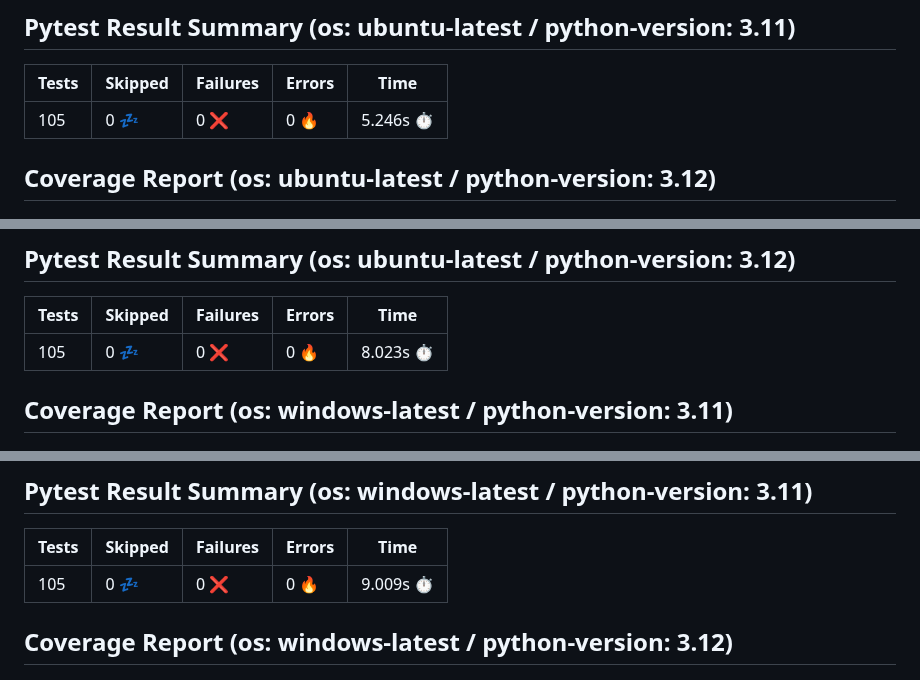
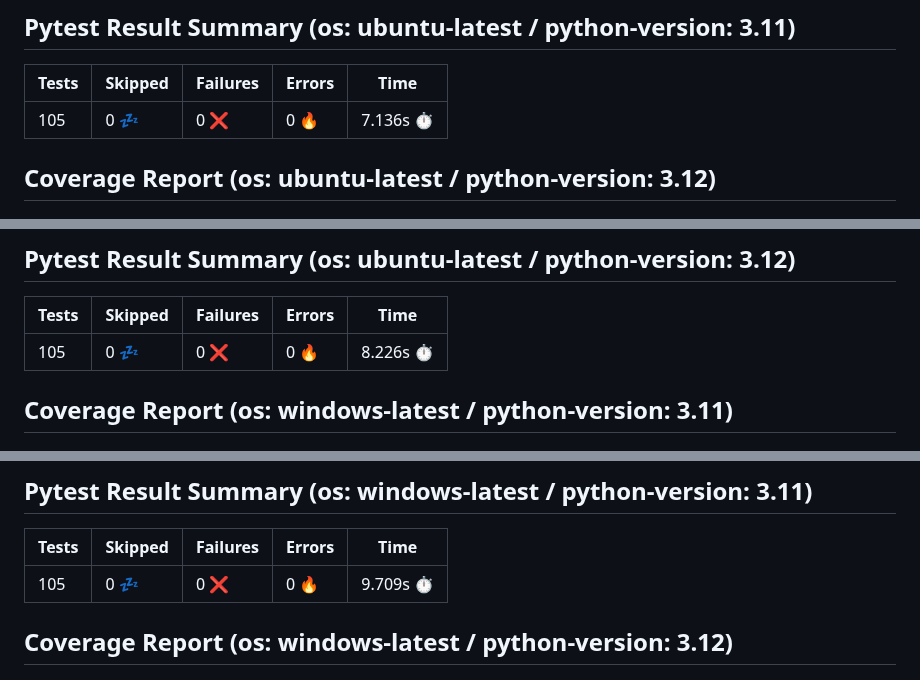
Before and after one commit to 7rikazhexde/trial-test, a Markdown page: README.md, 3 parts joined by grey strips. Rendered like a GitHub page.

```diff
--- a/README.md
+++ b/README.md
@@ -35,7 +35,7 @@
 ## Pytest Result Summary (os: ubuntu-latest / python-version: 3.11)
 | Tests | Skipped | Failures | Errors | Time |
 | ----- | ------- | -------- | -------- | ------------------ |
-| 105 | 0 :zzz: | 0 :x: | 0 :fire: | 5.246s :stopwatch: |
+| 105 | 0 :zzz: | 0 :x: | 0 :fire: | 7.136s :stopwatch: |
 
 
 ## Coverage Report (os: ubuntu-latest / python-version: 3.12)
@@ -44,7 +44,7 @@
 ## Pytest Result Summary (os: ubuntu-latest / python-version: 3.12)
 | Tests | Skipped | Failures | Errors | Time |
 | ----- | ------- | -------- | -------- | ------------------ |
-| 105 | 0 :zzz: | 0 :x: | 0 :fire: | 8.023s :stopwatch: |
+| 105 | 0 :zzz: | 0 :x: | 0 :fire: | 8.226s :stopwatch: |
 
 
 ## Coverage Report (os: windows-latest / python-version: 3.11)
@@ -53,7 +53,7 @@
 ## Pytest Result Summary (os: windows-latest / python-version: 3.11)
 | Tests | Skipped | Failures | Errors | Time |
 | ----- | ------- | -------- | -------- | ------------------ |
-| 105 | 0 :zzz: | 0 :x: | 0 :fire: | 9.009s :stopwatch: |
+| 105 | 0 :zzz: | 0 :x: | 0 :fire: | 9.709s :stopwatch: |
 
 
 ## Coverage Report (os: windows-latest / python-version: 3.12)
```
Also changed, not shown: other parts of README.md (+11 -11 lines).
